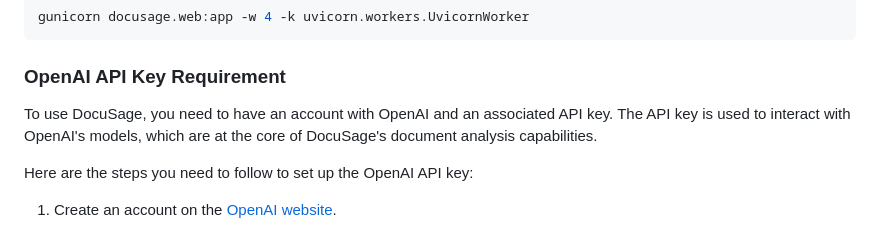
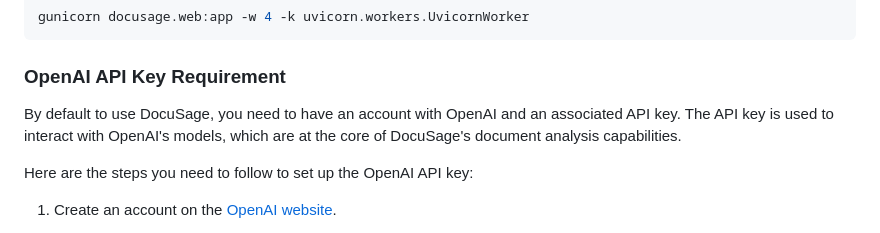
Before and after one commit to IQTLabs/docusage, a Markdown page: README.md, the part around the change. Drawn GitHub-style.

Commit message:
OpenAI is only the default.

```diff
--- a/README.md
+++ b/README.md
@@ -56,7 +56,7 @@ gunicorn docusage.web:app -w 4 -k uvicorn.workers.UvicornWorker
 
 ### OpenAI API Key Requirement
 
-To use DocuSage, you need to have an account with OpenAI and an associated API key. The API key is used to interact with OpenAI's models, which are at the core of DocuSage's document analysis capabilities.
+By default to use DocuSage, you need to have an account with OpenAI and an associated API key. The API key is used to interact with OpenAI's models, which are at the core of DocuSage's document analysis capabilities.
 
 Here are the steps you need to follow to set up the OpenAI API key:
 
```
